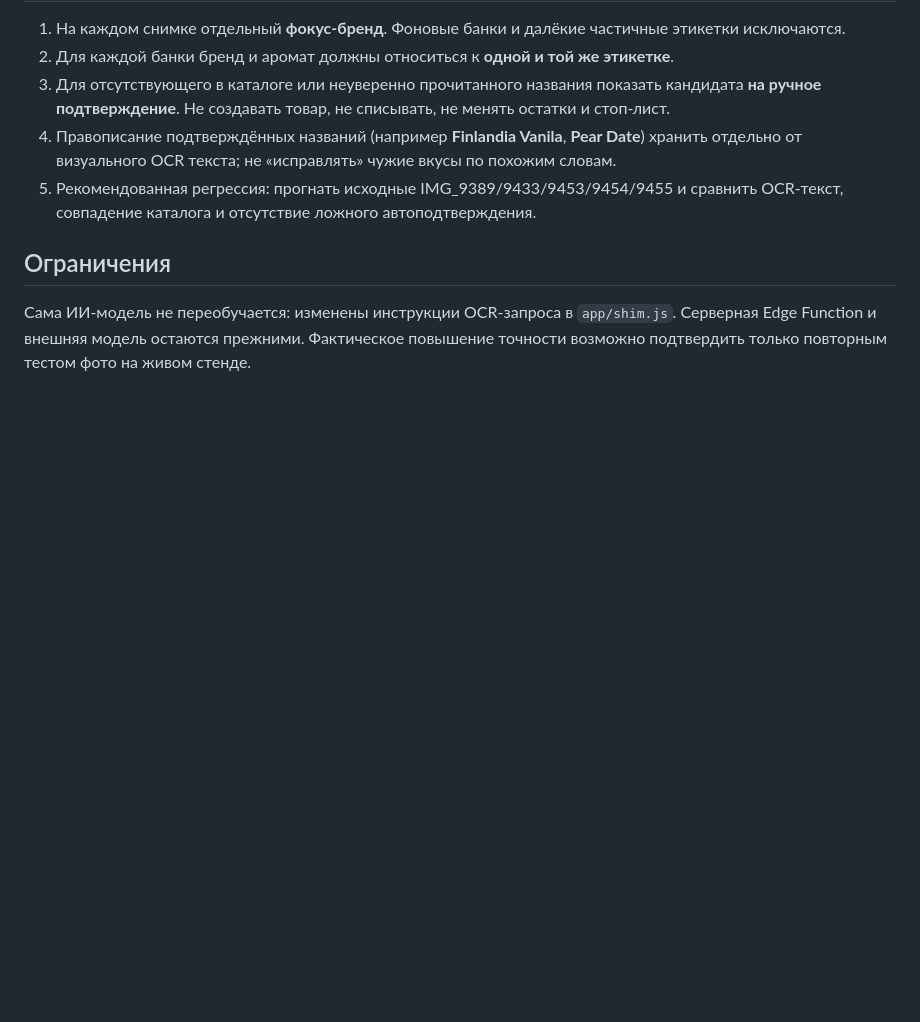
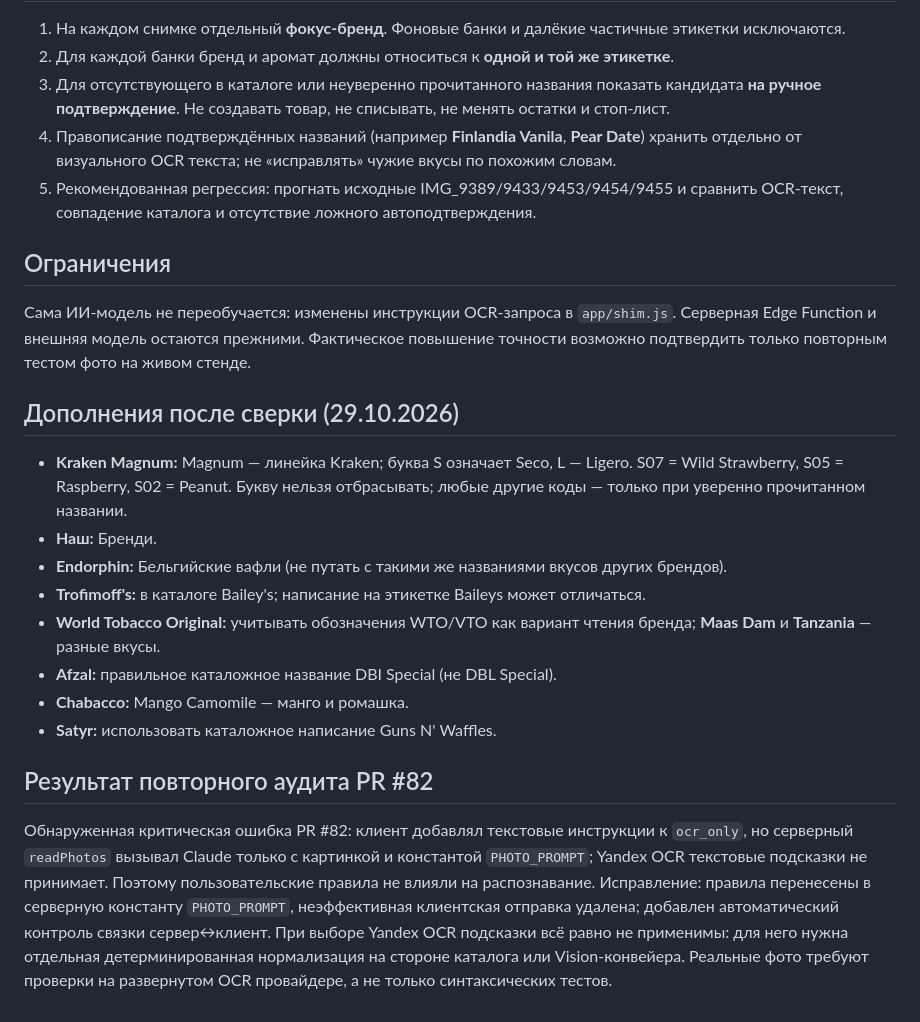
Before and after one commit to maximkozhaev1995-glitch/polka, a Markdown page: audit/PHOTO_OCR_USER_CORRECTIONS_20261029.md, the part around the change. GitHub-like rendering; blank space fills up the shorter version.

Commit message:
Document PR82 root cause and updated user-confirmed label mappings

```diff
--- a/audit/PHOTO_OCR_USER_CORRECTIONS_20261029.md
+++ b/audit/PHOTO_OCR_USER_CORRECTIONS_20261029.md
@@ -22,3 +22,16 @@
 
 ## Ограничения
 Сама ИИ-модель не переобучается: изменены инструкции OCR-запроса в `app/shim.js`. Серверная Edge Function и внешняя модель остаются прежними. Фактическое повышение точности возможно подтвердить только повторным тестом фото на живом стенде.
+
+## Дополнения после сверки (29.10.2026)
+- **Kraken Magnum:** Magnum — линейка Kraken; буква S означает Seco, L — Ligero. S07 = Wild Strawberry, S05 = Raspberry, S02 = Peanut. Букву нельзя отбрасывать; любые другие коды — только при уверенно прочитанном названии.
+- **Наш:** Бренди.
+- **Endorphin:** Бельгийские вафли (не путать с такими же названиями вкусов других брендов).
+- **Trofimoff's:** в каталоге Bailey's; написание на этикетке Baileys может отличаться.
+- **World Tobacco Original:** учитывать обозначения WTO/VTO как вариант чтения бренда; **Maas Dam** и **Tanzania** — разные вкусы.
+- **Afzal:** правильное каталожное название DBI Special (не DBL Special).
+- **Chabacco:** Mango Camomile — манго и ромашка.
+- **Satyr:** использовать каталожное написание Guns N' Waffles.
+
+## Результат повторного аудита PR #82
+Обнаруженная критическая ошибка PR #82: клиент добавлял текстовые инструкции к `ocr_only`, но серверный `readPhotos` вызывал Claude только с картинкой и константой `PHOTO_PROMPT`; Yandex OCR текстовые подсказки не принимает. Поэтому пользовательские правила не влияли на распознавание. Исправление: правила перенесены в серверную константу `PHOTO_PROMPT`, неэффективная клиентская отправка удалена; добавлен автоматический контроль связки сервер↔клиент. При выборе Yandex OCR подсказки всё равно не применимы: для него нужна отдельная детерминированная нормализация на стороне каталога или Vision-конвейера. Реальные фото требуют проверки на развернутом OCR провайдере, а не только синтаксических тестов.
```
